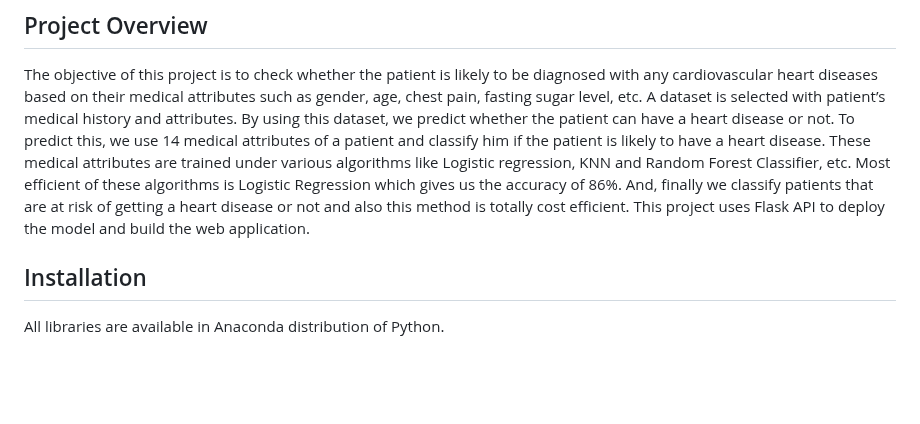
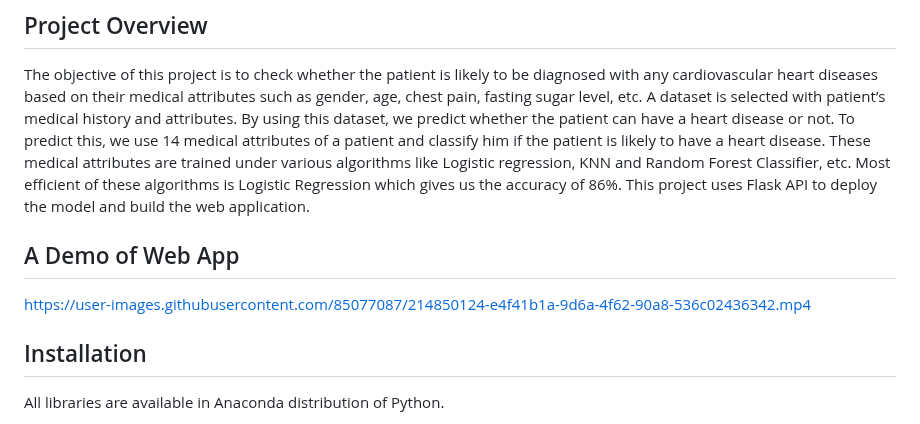
Before and after one commit to rathi710/Heart-Disease-Prediction, a Markdown page: README.md, the part around the change. Rendered like a GitHub page; blank space fills up the shorter version.

```diff
--- a/README.md
+++ b/README.md
@@ -7,9 +7,11 @@ level, etc. A dataset is selected with patient’s medical history and attribute
 using this dataset, we predict whether the patient can have a heart disease or not. To predict this, we use 14
 medical attributes of a patient and classify him if the patient is likely to have a heart disease. These medical
 attributes are trained under various algorithms like Logistic regression, KNN and Random Forest Classifier, etc. Most
-efficient of these algorithms is Logistic Regression which gives us the accuracy of 86%. And, finally we classify
-patients that are at risk of getting a heart disease or not and also this method is totally cost efficient.
+efficient of these algorithms is Logistic Regression which gives us the accuracy of 86%.
 This project uses Flask API to deploy the model and build the web application.
+
+## A Demo of Web App
+https://user-images.githubusercontent.com/85077087/214850124-e4f41b1a-9d6a-4f62-90a8-536c02436342.mp4
 
 
 ## Installation
```
